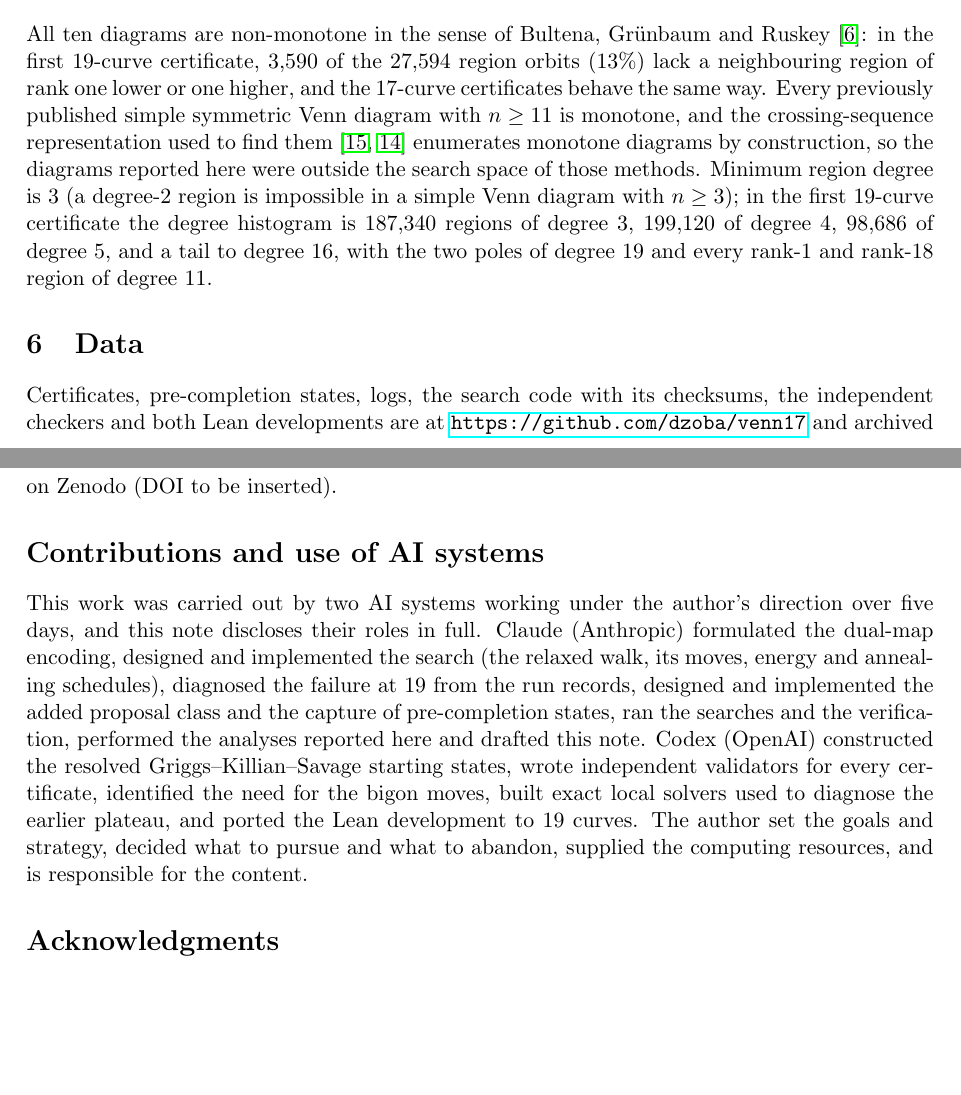
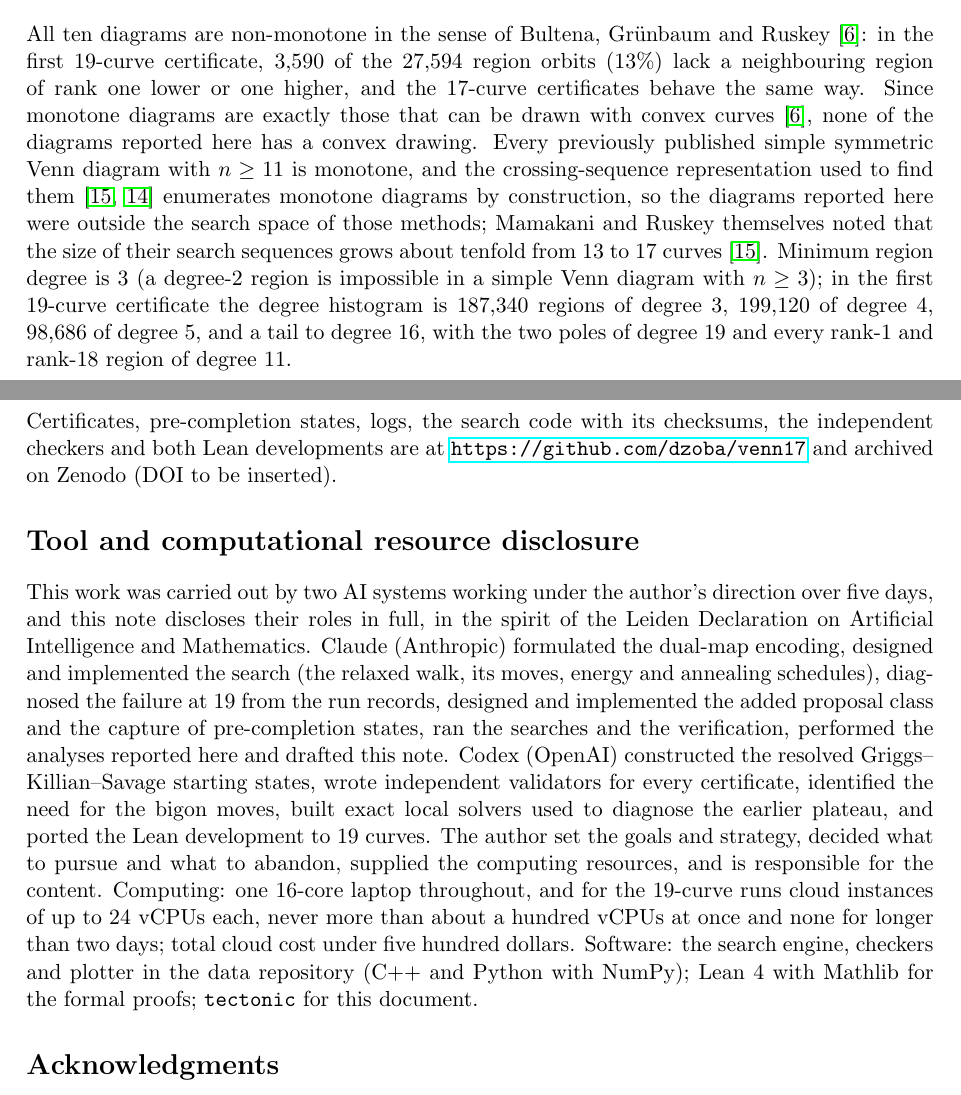
Before and after one commit to dzoba/venn17, a LaTeX paper (paper/venn17-19.tex): two parts of pages 5 and 7 of 8, joined at a grey line, cut so that both start at the same text, the shorter picture padded with empty space. Compiled offline with pdfLaTeX.

Commit message:
Paper: convexity consequence, Mamakani–Ruskey remark, tool and computational resource disclosure

```diff
--- a/paper/venn17-19.tex
+++ b/paper/venn17-19.tex
@@ -189,9 +189,11 @@ advancing by one position from row to row. The whole diagram is one row bent aro
 \section{Properties}
 All ten diagrams are non-monotone in the sense of Bultena, Gr\"unbaum and Ruskey \cite{BGR99}: in the first 19-curve certificate, $3{,}590$ of the $27{,}594$ region orbits
 ($13\%$) lack a neighbouring region of rank one lower or one higher, and the 17-curve certificates behave the same
-way. Every previously published simple symmetric Venn diagram with $n\ge 11$ is monotone, and the crossing-sequence
-representation used to find them \cite{MR14,MMR12} enumerates monotone diagrams by construction, so the diagrams reported here were
-outside the search space of those methods. Minimum region degree is 3 (a degree-2 region is impossible in a simple
+way. Since monotone diagrams are exactly those that can be drawn with convex curves \cite{BGR99}, none of the diagrams
+reported here has a convex drawing. Every previously published simple symmetric Venn diagram with $n\ge 11$ is
+monotone, and the crossing-sequence representation used to find them \cite{MR14,MMR12} enumerates monotone diagrams by
+construction, so the diagrams reported here were outside the search space of those methods; Mamakani and Ruskey
+themselves noted that the size of their search sequences grows about tenfold from 13 to 17 curves \cite{MR14}. Minimum region degree is 3 (a degree-2 region is impossible in a simple
 Venn diagram with $n\ge3$); in the first 19-curve certificate the degree histogram is $187{,}340$ regions of degree 3,
 $199{,}120$ of degree 4, $98{,}686$ of degree 5, and a tail to degree 16, with the two poles of degree 19 and every
 rank-1 and rank-18 region of degree 11.
@@ -200,16 +202,19 @@ rank-1 and rank-18 region of degree 11.
 Certificates, pre-completion states, logs, the search code with its checksums, the independent checkers and both
 Lean developments are at \url{https://github.com/dzoba/venn17} and archived on Zenodo (DOI to be inserted).
 
-\section*{Contributions and use of AI systems}
+\section*{Tool and computational resource disclosure}
 This work was carried out by two AI systems working under the author's direction over five days, and this note
-discloses their roles in full. Claude (Anthropic) formulated the dual-map encoding, designed and implemented the
+discloses their roles in full, in the spirit of the Leiden Declaration on Artificial Intelligence and Mathematics. Claude (Anthropic) formulated the dual-map encoding, designed and implemented the
 search (the relaxed walk, its moves, energy and annealing schedules), diagnosed the failure at 19 from the run records,
 designed and implemented the added proposal class and the capture of pre-completion states, ran the searches and the
 verification, performed the analyses reported here and drafted this note. Codex (OpenAI) constructed the resolved
 Griggs--Killian--Savage starting states, wrote independent validators for every certificate, identified the need for
 the bigon moves, built exact local solvers used to diagnose the earlier plateau, and ported the Lean development to
 19 curves. The author set the goals and strategy, decided what to pursue and what to abandon, supplied the computing
-resources, and is responsible for the content.
+resources, and is responsible for the content. Computing: one 16-core laptop throughout, and for the 19-curve runs
+cloud instances of up to 24 vCPUs each, never more than about a hundred vCPUs at once and none for longer than two
+days; total cloud cost under five hundred dollars. Software: the search engine, checkers and plotter in the data
+repository (C++ and Python with NumPy); Lean~4 with Mathlib for the formal proofs; \texttt{tectonic} for this document.
 
 \section*{Acknowledgments}
 We thank Justin Grimes for the formal verification of the 17-curve certificate in Lean, carried out independently and
```
Also changed, not shown: paper/venn17-19.pdf.
